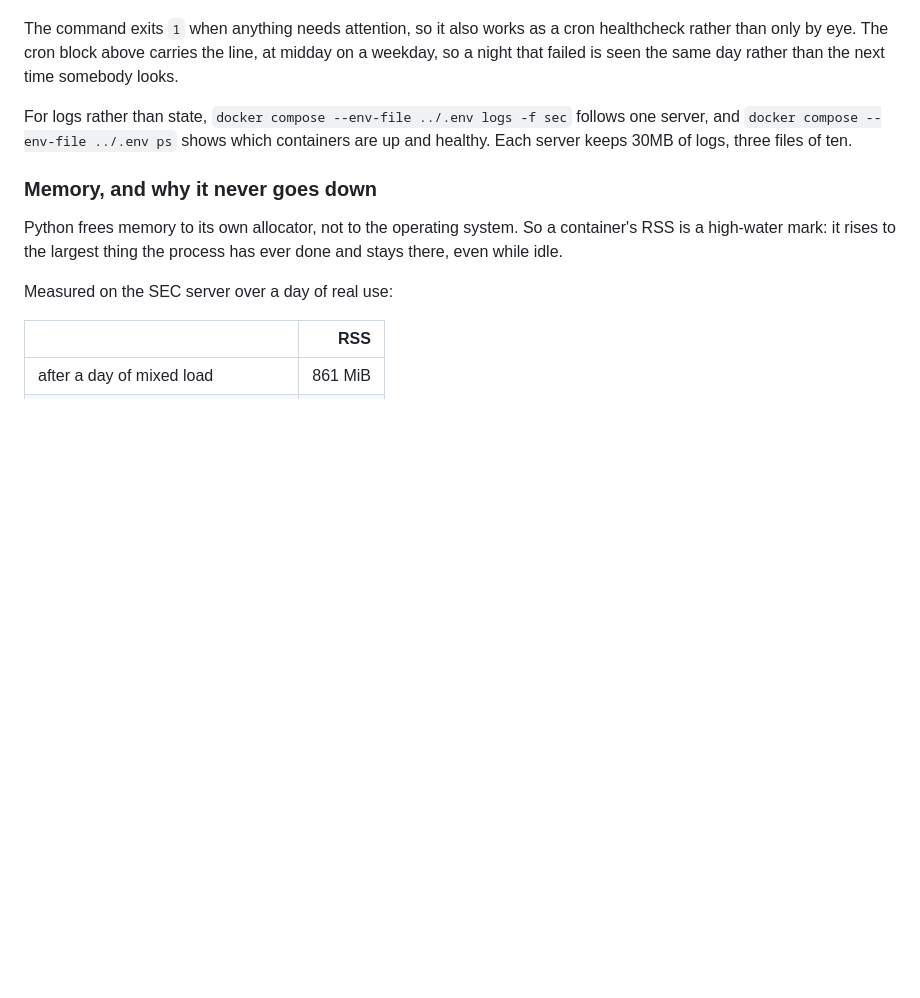
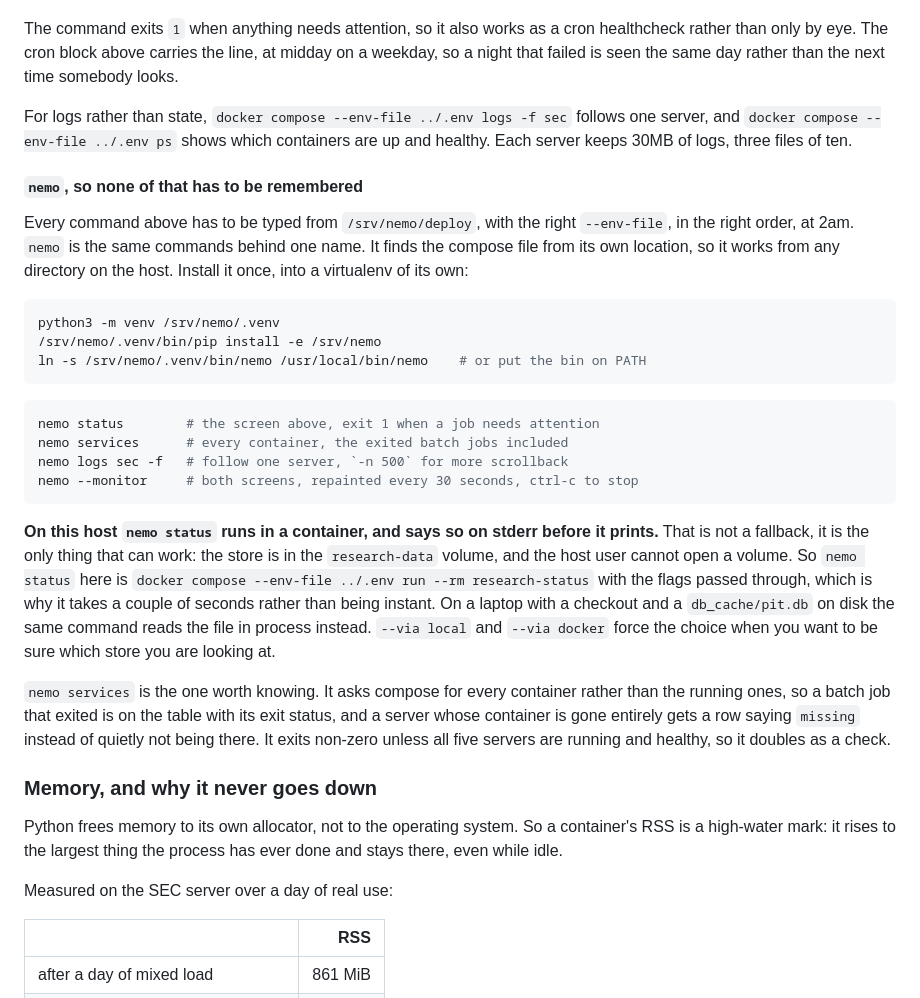
Before and after one commit to JacobTDang/Nemo_IB, a Markdown page: deploy/README.md, the part around the change. Drawn GitHub-style; blank space fills up the shorter version.

````diff
--- a/deploy/README.md
+++ b/deploy/README.md
@@ -437,6 +437,42 @@ follows one server, and `docker compose --env-file ../.env ps` shows which
 containers are up and healthy. Each server keeps 30MB of logs, three files of
 ten.
 
+#### `nemo`, so none of that has to be remembered
+
+Every command above has to be typed from `/srv/nemo/deploy`, with the right
+`--env-file`, in the right order, at 2am. `nemo` is the same commands behind
+one name. It finds the compose file from its own location, so it works from
+any directory on the host. Install it once, into a virtualenv of its own:
+
+```bash
+python3 -m venv /srv/nemo/.venv
+/srv/nemo/.venv/bin/pip install -e /srv/nemo
+ln -s /srv/nemo/.venv/bin/nemo /usr/local/bin/nemo    # or put the bin on PATH
+```
+
+```bash
+nemo status        # the screen above, exit 1 when a job needs attention
+nemo services      # every container, the exited batch jobs included
+nemo logs sec -f   # follow one server, `-n 500` for more scrollback
+nemo --monitor     # both screens, repainted every 30 seconds, ctrl-c to stop
+```
+
+**On this host `nemo status` runs in a container, and says so on stderr before
+it prints.** That is not a fallback, it is the only thing that can work: the
+store is in the `research-data` volume, and the host user cannot open a volume.
+So `nemo status` here is `docker compose --env-file ../.env run --rm
+research-status` with the flags passed through, which is why it takes a couple
+of seconds rather than being instant. On a laptop with a checkout and a
+`db_cache/pit.db` on disk the same command reads the file in process instead.
+`--via local` and `--via docker` force the choice when you want to be sure
+which store you are looking at.
+
+`nemo services` is the one worth knowing. It asks compose for every container
+rather than the running ones, so a batch job that exited is on the table with
+its exit status, and a server whose container is gone entirely gets a row
+saying `missing` instead of quietly not being there. It exits non-zero unless
+all five servers are running and healthy, so it doubles as a check.
+
 ### Memory, and why it never goes down
 
 Python frees memory to its own allocator, not to the operating system. So a
````
Also changed, not shown: README.md (+35 -0 lines).
